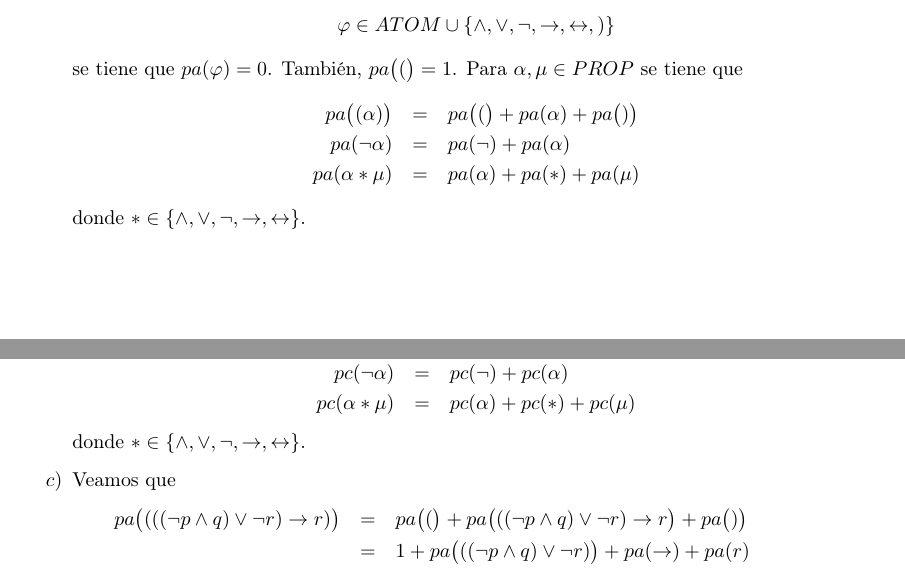
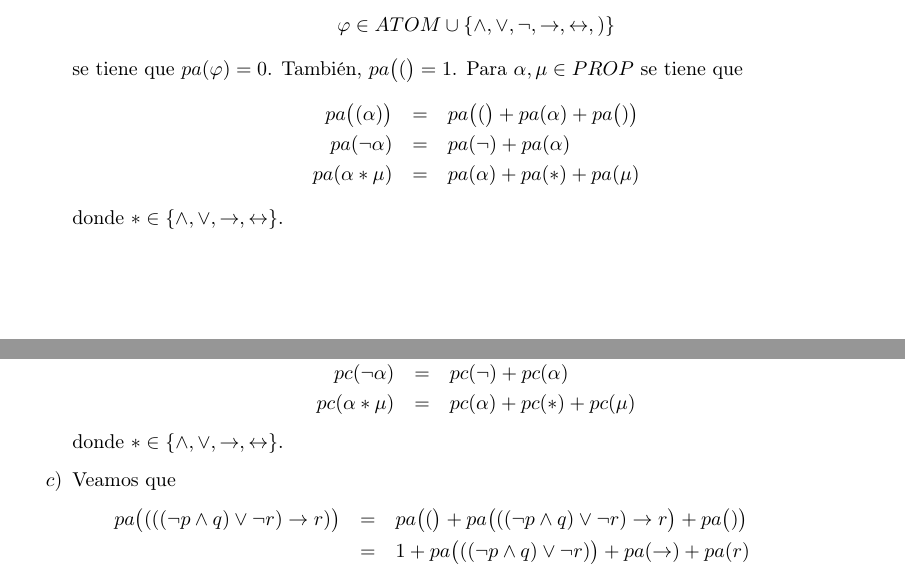
Before and after one commit to Aguilera450/Computational_Logic, a LaTeX document (03. Semanal/Semanal03.tex): two parts of pages 2 and 3 of 4, joined at a grey line, cut so that both start at the same text. Compiled offline with pdfLaTeX.

Commit message:
UPDATE: Correcciones al valor de pertenencia de * en los incisos 2a y 2b.

```diff
--- a/03. Semanal/Semanal03.tex
+++ b/03. Semanal/Semanal03.tex
@@ -150,7 +150,7 @@ $\triangledown$ \textbf{Solución:}
     pa(\neg \alpha) &=& pa(\neg) + pa(\alpha)\\
     pa(\alpha * \mu) &=& pa(\alpha) + pa(*) + pa(\mu)
   \end{eqnarray*}
-  donde $* \in \{\land, \lor, \neg, \rightarrow, \leftrightarrow\}$.
+  donde $* \in \{\land, \lor, \rightarrow, \leftrightarrow\}$.
 \item[$b$)] Definimos $pc: PROP \cup \{\land, \lor, \neg, \rightarrow, \leftrightarrow, (, )\} \rightarrow \mathbb{N} \cup \{0\}$.
   Así, para
   \[
@@ -162,7 +162,7 @@ $\triangledown$ \textbf{Solución:}
     pc(\neg \alpha) &=& pc(\neg) + pc(\alpha)\\
     pc(\alpha * \mu) &=& pc(\alpha) + pc(*) + pc(\mu)
   \end{eqnarray*}
-  donde $* \in \{\land, \lor, \neg, \rightarrow, \leftrightarrow\}$.
+  donde $* \in \{\land, \lor, \rightarrow, \leftrightarrow\}$.
 \item[$c$)] Veamos que
   \begin{eqnarray*}
     pa\big((((\neg p \land q) \lor \neg r) \rightarrow r)\big)  &=&
```
Also changed, not shown: 03. Semanal/Semanal03.pdf.
